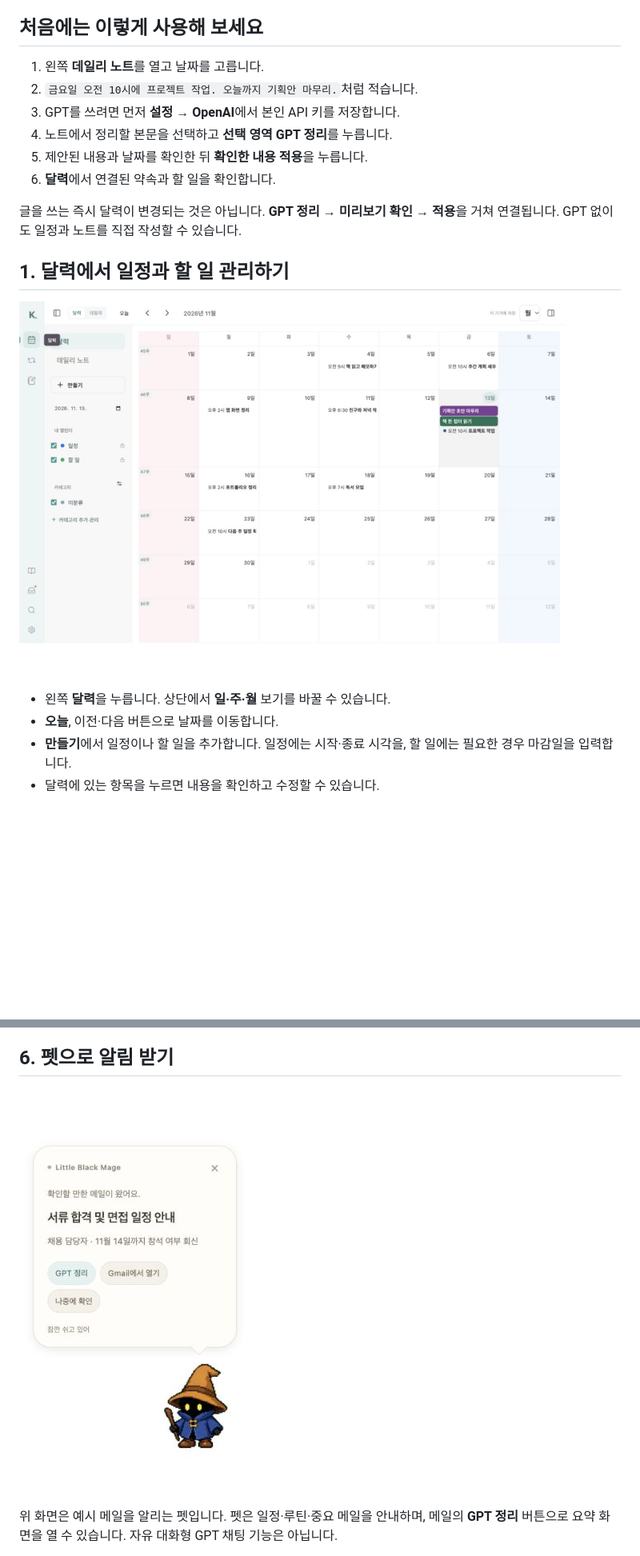
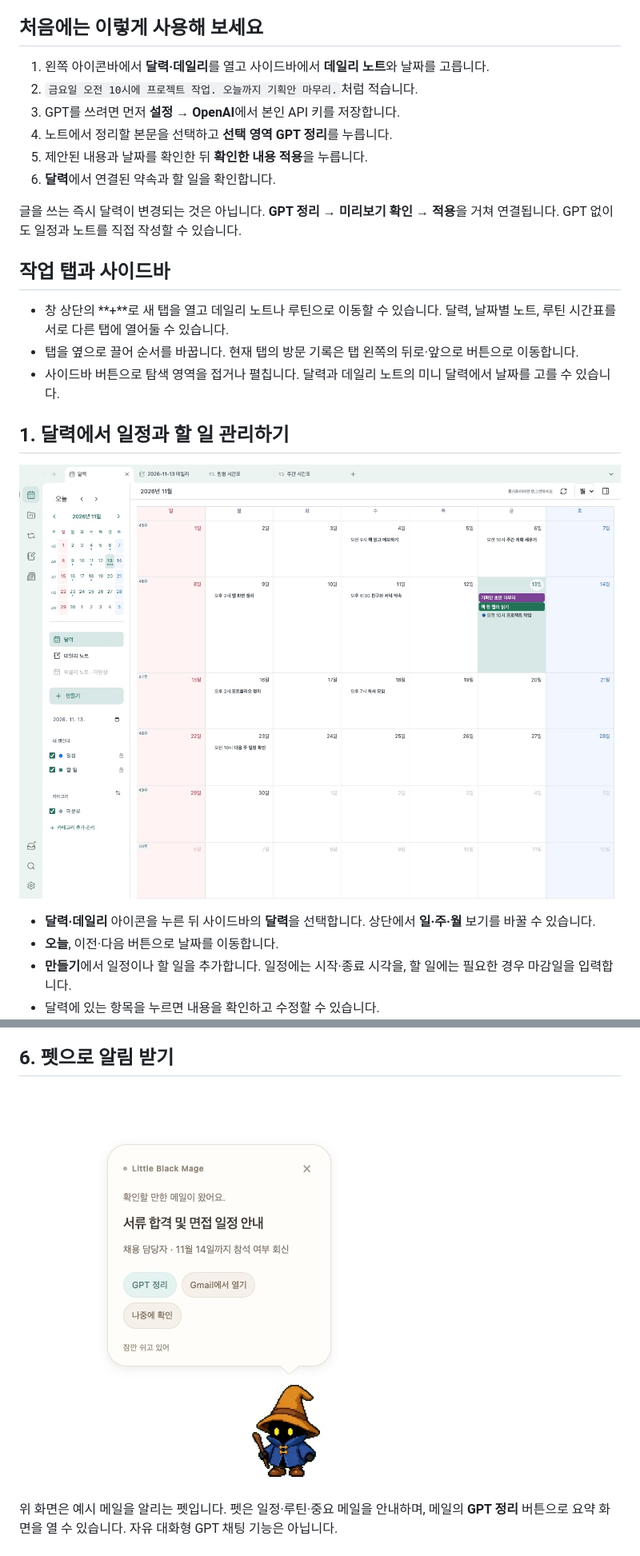
Before and after one commit to iamnuked/kalendar-releases, a Markdown page: README.md, 2 parts joined by grey strips. Shown at 80% size. Drawn GitHub-style; pictures changed too: docs/images/calendar.jpg, docs/images/pet.jpg; blank space fills up the shorter version.

```diff
--- a/README.md
+++ b/README.md
@@ -28,7 +28,7 @@
 
 ## 처음에는 이렇게 사용해 보세요
 
-1. 왼쪽 **데일리 노트**를 열고 날짜를 고릅니다.
+1. 왼쪽 아이콘바에서 **달력·데일리**를 열고 사이드바에서 **데일리 노트**와 날짜를 고릅니다.
 2. `금요일 오전 10시에 프로젝트 작업. 오늘까지 기획안 마무리.`처럼 적습니다.
 3. GPT를 쓰려면 먼저 **설정 → OpenAI**에서 본인 API 키를 저장합니다.
 4. 노트에서 정리할 본문을 선택하고 **선택 영역 GPT 정리**를 누릅니다.
@@ -37,11 +37,17 @@
 
 글을 쓰는 즉시 달력이 변경되는 것은 아닙니다. **GPT 정리 → 미리보기 확인 → 적용**을 거쳐 연결됩니다. GPT 없이도 일정과 노트를 직접 작성할 수 있습니다.
 
+## 작업 탭과 사이드바
+
+- 창 상단의 **+**로 새 탭을 열고 데일리 노트나 루틴으로 이동할 수 있습니다. 달력, 날짜별 노트, 루틴 시간표를 서로 다른 탭에 열어둘 수 있습니다.
+- 탭을 옆으로 끌어 순서를 바꿉니다. 현재 탭의 방문 기록은 탭 왼쪽의 뒤로·앞으로 버튼으로 이동합니다.
+- 사이드바 버튼으로 탐색 영역을 접거나 펼칩니다. 달력과 데일리 노트의 미니 달력에서 날짜를 고를 수 있습니다.
+
 ## 1. 달력에서 일정과 할 일 관리하기
 
 ![달력에서 일정과 할 일을 함께 확인하는 화면](docs/images/calendar.jpg)
 
-- 왼쪽 **달력**을 누릅니다. 상단에서 **일·주·월** 보기를 바꿀 수 있습니다.
+- **달력·데일리** 아이콘을 누른 뒤 사이드바의 **달력**을 선택합니다. 상단에서 **일·주·월** 보기를 바꿀 수 있습니다.
 - **오늘**, 이전·다음 버튼으로 날짜를 이동합니다.
 - **만들기**에서 일정이나 할 일을 추가합니다. 일정에는 시작·종료 시각을, 할 일에는 필요한 경우 마감일을 입력합니다.
 - 달력에 있는 항목을 누르면 내용을 확인하고 수정할 수 있습니다.
```
Also changed, not shown: other parts of README.md (+15 -11 lines), CHANGELOG.md (+16 -0 lines), docs/images/daily-note.jpg, docs/images/important-mail.jpg, docs/images/routines-week.jpg (added), docs/images/routines.jpg, 1 other file.
